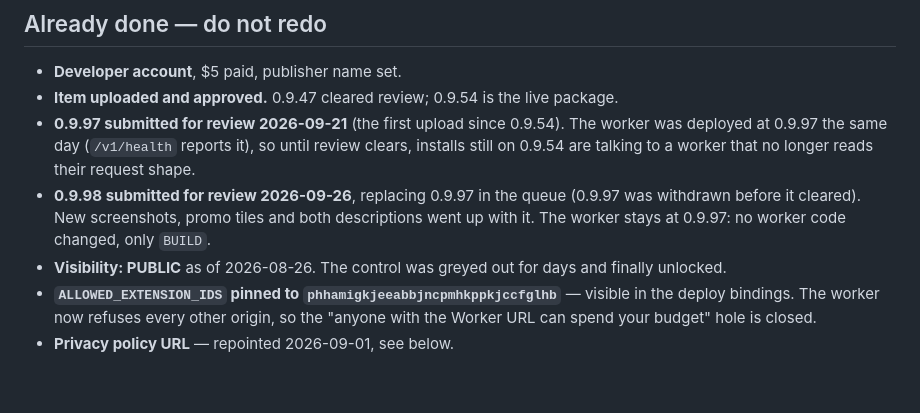
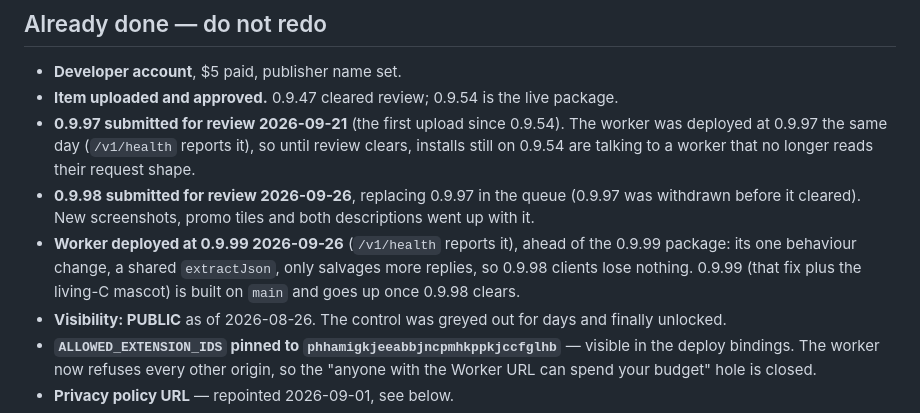
Before and after one commit to 33kain/contexa, a Markdown page: SUBMISSION.md, the part around the change. Drawn GitHub-style; blank space fills up the shorter version.

Commit message:
SUBMISSION: worker deployed at 0.9.99; 0.9.99 waits for 0.9.98 review
Co-Authored-By: Claude Opus 5.5 <noreply@anthropic.com>

```diff
--- a/SUBMISSION.md
+++ b/SUBMISSION.md
@@ -45,8 +45,11 @@ sends ever changes, both move in the same release, along with
   no longer reads their request shape.
 - **0.9.98 submitted for review 2026-09-26**, replacing 0.9.97 in the queue
   (0.9.97 was withdrawn before it cleared). New screenshots, promo tiles and
-  both descriptions went up with it. The worker stays at 0.9.97: no worker
-  code changed, only `BUILD`.
+  both descriptions went up with it.
+- **Worker deployed at 0.9.99 2026-09-26** (`/v1/health` reports it), ahead of
+  the 0.9.99 package: its one behaviour change, a shared `extractJson`, only
+  salvages more replies, so 0.9.98 clients lose nothing. 0.9.99 (that fix plus
+  the living-C mascot) is built on `main` and goes up once 0.9.98 clears.
 - **Visibility: PUBLIC** as of 2026-08-26. The control was greyed out for days
   and finally unlocked.
 - **`ALLOWED_EXTENSION_IDS` pinned to `phhamigkjeeabbjncpmhkppkjccfglhb`** —
```
